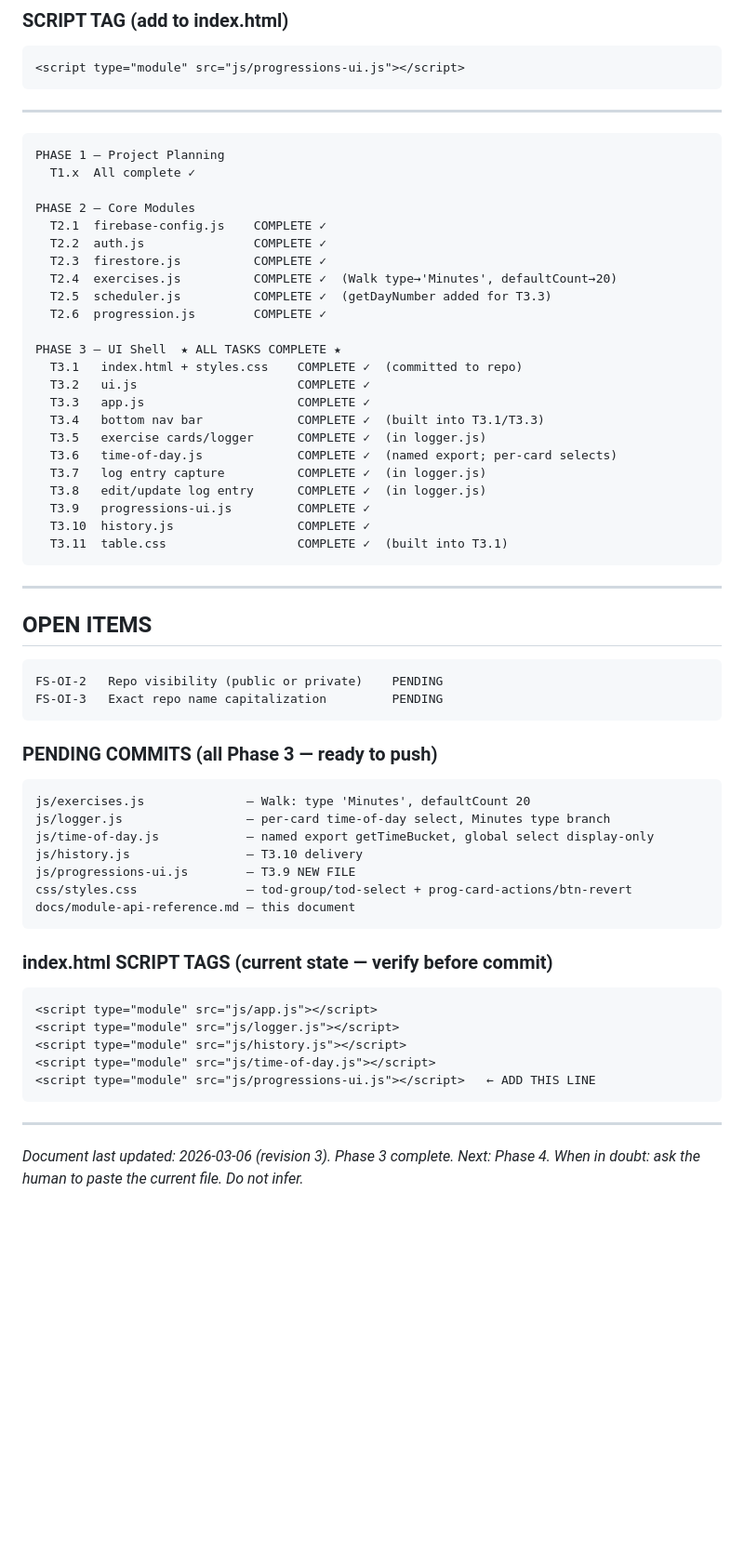
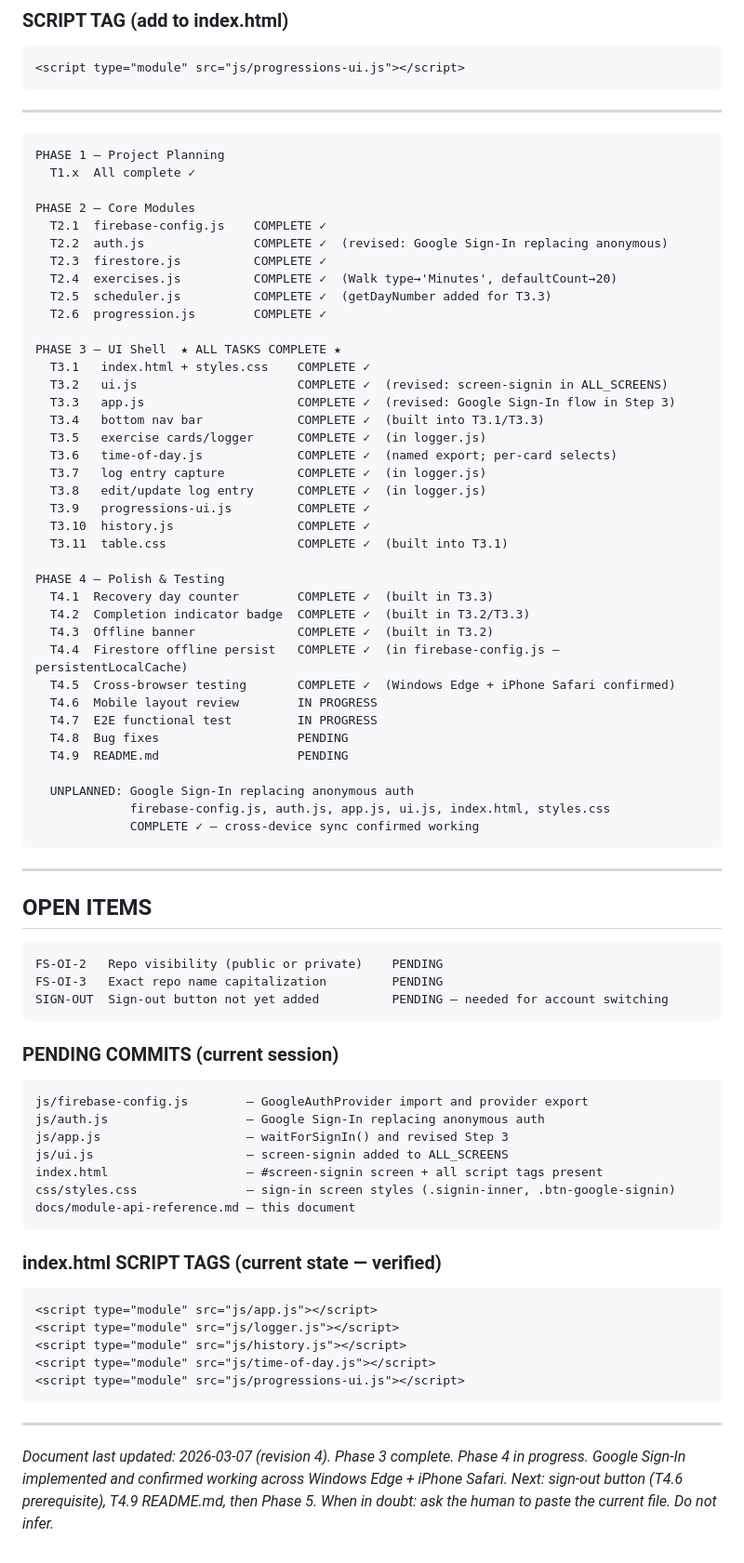
Before and after one commit to perelgut/postopExerciseTracker, a Markdown page: docs/module-api-reference.md, the part around one of its changes. Shown at 93% size. GitHub-like rendering; blank space fills up the shorter version.

````diff
--- a/docs/module-api-reference.md
+++ b/docs/module-api-reference.md
@@ -1186,16 +1246,16 @@ PHASE 1 — Project Planning
 
 PHASE 2 — Core Modules
   T2.1  firebase-config.js    COMPLETE ✓
-  T2.2  auth.js               COMPLETE ✓
+  T2.2  auth.js               COMPLETE ✓  (revised: Google Sign-In replacing anonymous)
   T2.3  firestore.js          COMPLETE ✓
   T2.4  exercises.js          COMPLETE ✓  (Walk type→'Minutes', defaultCount→20)
   T2.5  scheduler.js          COMPLETE ✓  (getDayNumber added for T3.3)
   T2.6  progression.js        COMPLETE ✓
 
 PHASE 3 — UI Shell  ★ ALL TASKS COMPLETE ★
-  T3.1   index.html + styles.css    COMPLETE ✓  (committed to repo)
-  T3.2   ui.js                      COMPLETE ✓
-  T3.3   app.js                     COMPLETE ✓
+  T3.1   index.html + styles.css    COMPLETE ✓
+  T3.2   ui.js                      COMPLETE ✓  (revised: screen-signin in ALL_SCREENS)
+  T3.3   app.js                     COMPLETE ✓  (revised: Google Sign-In flow in Step 3)
   T3.4   bottom nav bar             COMPLETE ✓  (built into T3.1/T3.3)
   T3.5   exercise cards/logger      COMPLETE ✓  (in logger.js)
   T3.6   time-of-day.js             COMPLETE ✓  (named export; per-card selects)
@@ -1204,6 +1264,21 @@ PHASE 3 — UI Shell  ★ ALL TASKS COMPLETE ★
   T3.9   progressions-ui.js         COMPLETE ✓
   T3.10  history.js                 COMPLETE ✓
   T3.11  table.css                  COMPLETE ✓  (built into T3.1)
+
+PHASE 4 — Polish & Testing
+  T4.1  Recovery day counter        COMPLETE ✓  (built in T3.3)
+  T4.2  Completion indicator badge  COMPLETE ✓  (built in T3.2/T3.3)
+  T4.3  Offline banner              COMPLETE ✓  (built in T3.2)
+  T4.4  Firestore offline persist   COMPLETE ✓  (in firebase-config.js — persistentLocalCache)
+  T4.5  Cross-browser testing       COMPLETE ✓  (Windows Edge + iPhone Safari confirmed)
+  T4.6  Mobile layout review        IN PROGRESS
+  T4.7  E2E functional test         IN PROGRESS
+  T4.8  Bug fixes                   PENDING
+  T4.9  README.md                   PENDING
+
+  UNPLANNED: Google Sign-In replacing anonymous auth
+             firebase-config.js, auth.js, app.js, ui.js, index.html, styles.css
+             COMPLETE ✓ — cross-device sync confirmed working
 ```
 
 ---
@@ -1213,28 +1288,31 @@ PHASE 3 — UI Shell  ★ ALL TASKS COMPLETE ★
 ```
 FS-OI-2   Repo visibility (public or private)    PENDING
 FS-OI-3   Exact repo name capitalization         PENDING
+SIGN-OUT  Sign-out button not yet added          PENDING — needed for account switching
 ```
 
-### PENDING COMMITS (all Phase 3 — ready to push)
+### PENDING COMMITS (current session)
 ```
-js/exercises.js              — Walk: type 'Minutes', defaultCount 20
-js/logger.js                 — per-card time-of-day select, Minutes type branch
-js/time-of-day.js            — named export getTimeBucket, global select display-only
-js/history.js                — T3.10 delivery
-js/progressions-ui.js        — T3.9 NEW FILE
-css/styles.css               — tod-group/tod-select + prog-card-actions/btn-revert
+js/firebase-config.js        — GoogleAuthProvider import and provider export
+js/auth.js                   — Google Sign-In replacing anonymous auth
+js/app.js                    — waitForSignIn() and revised Step 3
+js/ui.js                     — screen-signin added to ALL_SCREENS
+index.html                   — #screen-signin screen + all script tags present
+css/styles.css               — sign-in screen styles (.signin-inner, .btn-google-signin)
 docs/module-api-reference.md — this document
 ```
 
-### index.html SCRIPT TAGS (current state — verify before commit)
+### index.html SCRIPT TAGS (current state — verified)
 ```html
 <script type="module" src="js/app.js"></script>
 <script type="module" src="js/logger.js"></script>
 <script type="module" src="js/history.js"></script>
 <script type="module" src="js/time-of-day.js"></script>
-<script type="module" src="js/progressions-ui.js"></script>   ← ADD THIS LINE
+<script type="module" src="js/progressions-ui.js"></script>
 ```
 
 ---
-*Document last updated: 2026-03-06 (revision 3). Phase 3 complete. Next: Phase 4.*
+*Document last updated: 2026-03-07 (revision 4). Phase 3 complete. Phase 4 in progress.*
+*Google Sign-In implemented and confirmed working across Windows Edge + iPhone Safari.*
+*Next: sign-out button (T4.6 prerequisite), T4.9 README.md, then Phase 5.*
 *When in doubt: ask the human to paste the current file. Do not infer.*
````
Also changed, not shown: other parts of docs/module-api-reference.md (+88 -28 lines).
